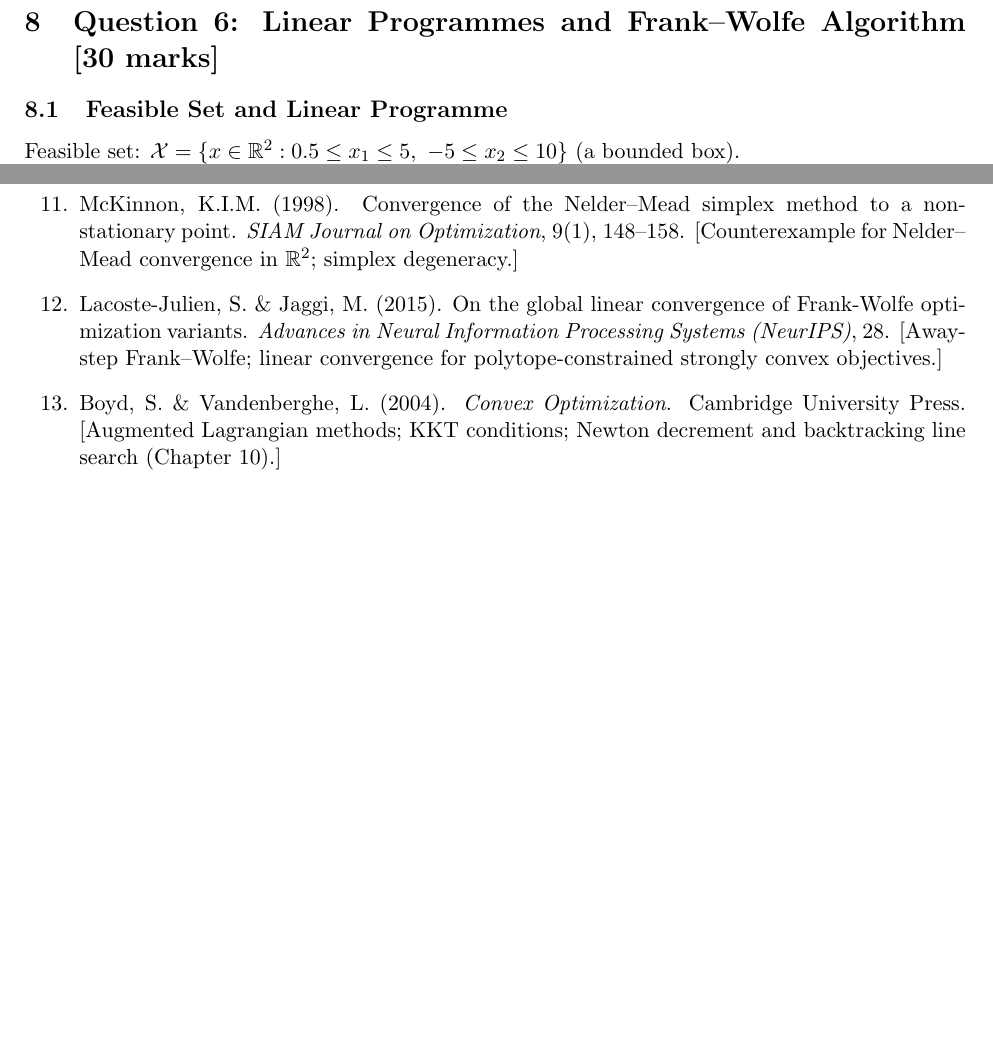
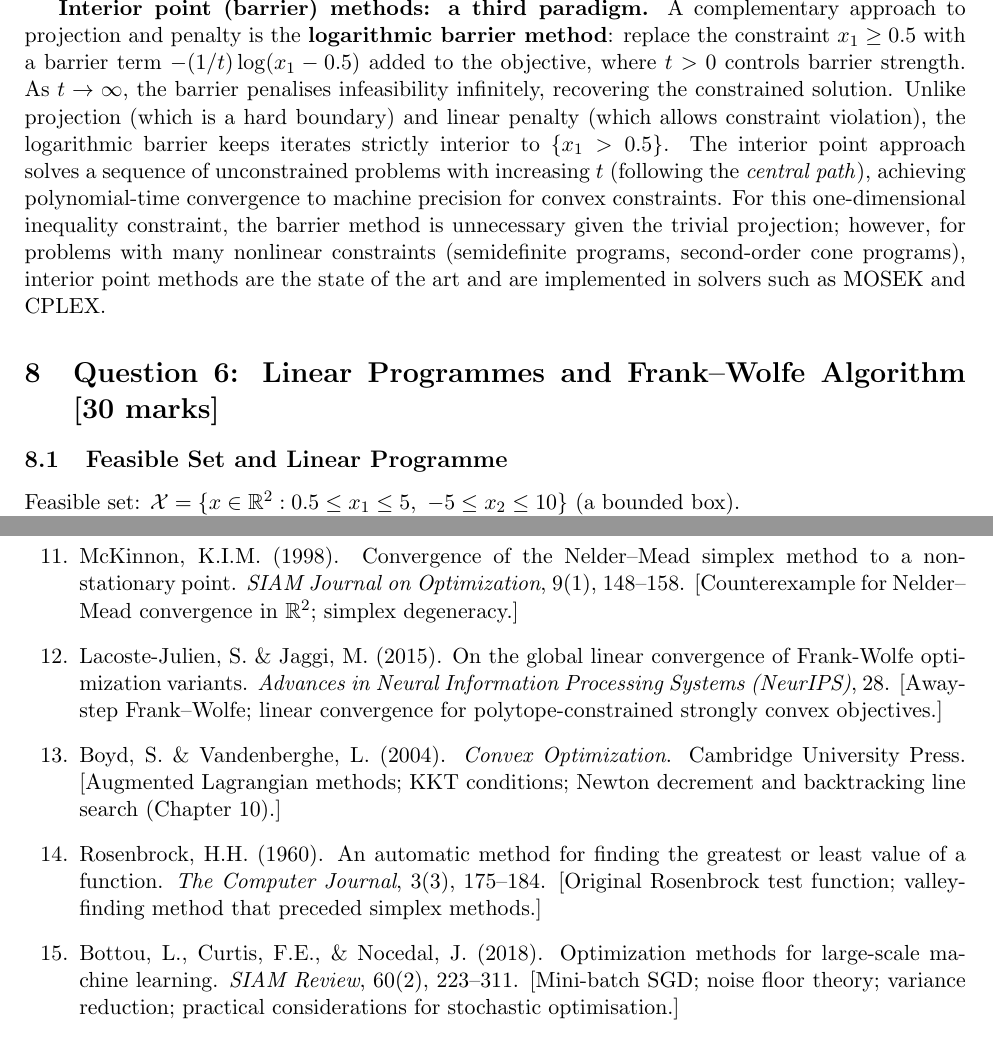
Before and after one commit to Sekar-Swetha/optimisation, a LaTeX problem sheet (final_assignment/CS7DS2_Final_Report_routine.tex): two parts of pages 50 and 66 of 67 before the commit and two parts of pages 50 and 67 of 68 after it, joined at a grey line, cut at the place of the change, the shorter picture padded with empty space. Compiled offline with pdfLaTeX.

Commit message:
routine pass 17: writing quality — optimal batch size theory, interior point method discussion, Rosenbrock and Bottou references
Co-Authored-By: Claude Sonnet 4.6 <noreply@anthropic.com>
Claude-Session: https://claude.ai/code/session_01FuV12wxtEzvUEpwjhZy5pq

```diff
--- a/final_assignment/CS7DS2_Final_Report_routine.tex
+++ b/final_assignment/CS7DS2_Final_Report_routine.tex
@@ -1075,6 +1077,8 @@ The dual update accumulates the constraint violation, driving it to zero at a \e
 \textbf{Advantage for active constraints:} If instead the unconstrained minimum were infeasible (e.g., $x_1^{\star}_{\text{unc}} = 0.3 < 0.5$), then the constrained optimum would have $x_1^{\star} = 0.5$ and $\mu^{\star} > 0$. The linear penalty would require $\lambda \to \infty$ (ill-conditioning the problem), while the ALM would converge to $\mu^{\star}$ at a moderate fixed $\rho$, maintaining well-conditioned primal subproblems throughout. The ALM is therefore strongly preferred for general constrained optimisation and is the basis of practical solvers such as ADMM (Alternating Direction Method of Multipliers), widely used in distributed optimisation and signal processing.
 
 \textbf{Key trade-off:} Projected GD requires a projection oracle (cheap for simple constraint sets like halfspaces or boxes, but potentially expensive for general convex sets). Penalty methods only require gradient evaluations of a modified objective but cannot guarantee strict feasibility at intermediate iterates.
+
+\textbf{Interior point (barrier) methods: a third paradigm.} A complementary approach to projection and penalty is the \textbf{logarithmic barrier method}: replace the constraint $x_1 \geq 0.5$ with a barrier term $-(1/t)\log(x_1 - 0.5)$ added to the objective, where $t > 0$ controls barrier strength. As $t \to \infty$, the barrier penalises infeasibility infinitely, recovering the constrained solution. Unlike projection (which is a hard boundary) and linear penalty (which allows constraint violation), the logarithmic barrier keeps iterates strictly interior to $\{x_1 > 0.5\}$. The interior point approach solves a sequence of unconstrained problems with increasing $t$ (following the \emph{central path}), achieving polynomial-time convergence to machine precision for convex constraints. For this one-dimensional inequality constraint, the barrier method is unnecessary given the trivial projection; however, for problems with many nonlinear constraints (semidefinite programs, second-order cone programs), interior point methods are the state of the art and are implemented in solvers such as MOSEK and CPLEX.
 
 % ============================================================
 \section{Question 6: Linear Programmes and Frank--Wolfe Algorithm \hfill [30 marks]}
@@ -1598,6 +1602,10 @@ def nelder_mead(loss_fn, x0, step, n_iters, alpha_r=1.0, gamma=2.0, rho=0.5, sig
 \item Lacoste-Julien, S.\ \& Jaggi, M.\ (2015). On the global linear convergence of Frank-Wolfe optimization variants. \textit{Advances in Neural Information Processing Systems (NeurIPS)}, 28. [Away-step Frank--Wolfe; linear convergence for polytope-constrained strongly convex objectives.]
 
 \item Boyd, S.\ \& Vandenberghe, L.\ (2004). \textit{Convex Optimization}. Cambridge University Press. [Augmented Lagrangian methods; KKT conditions; Newton decrement and backtracking line search (Chapter 10).]
+
+\item Rosenbrock, H.H.\ (1960). An automatic method for finding the greatest or least value of a function. \textit{The Computer Journal}, 3(3), 175--184. [Original Rosenbrock test function; valley-finding method that preceded simplex methods.]
+
+\item Bottou, L., Curtis, F.E., \& Nocedal, J.\ (2018). Optimization methods for large-scale machine learning. \textit{SIAM Review}, 60(2), 223--311. [Mini-batch SGD; noise floor theory; variance reduction; practical considerations for stochastic optimisation.]
 \end{enumerate}
 
 \newpage
```
Also changed, not shown: final_assignment/CS7DS2_Final_Report_routine.tex (2 more changed lines).
